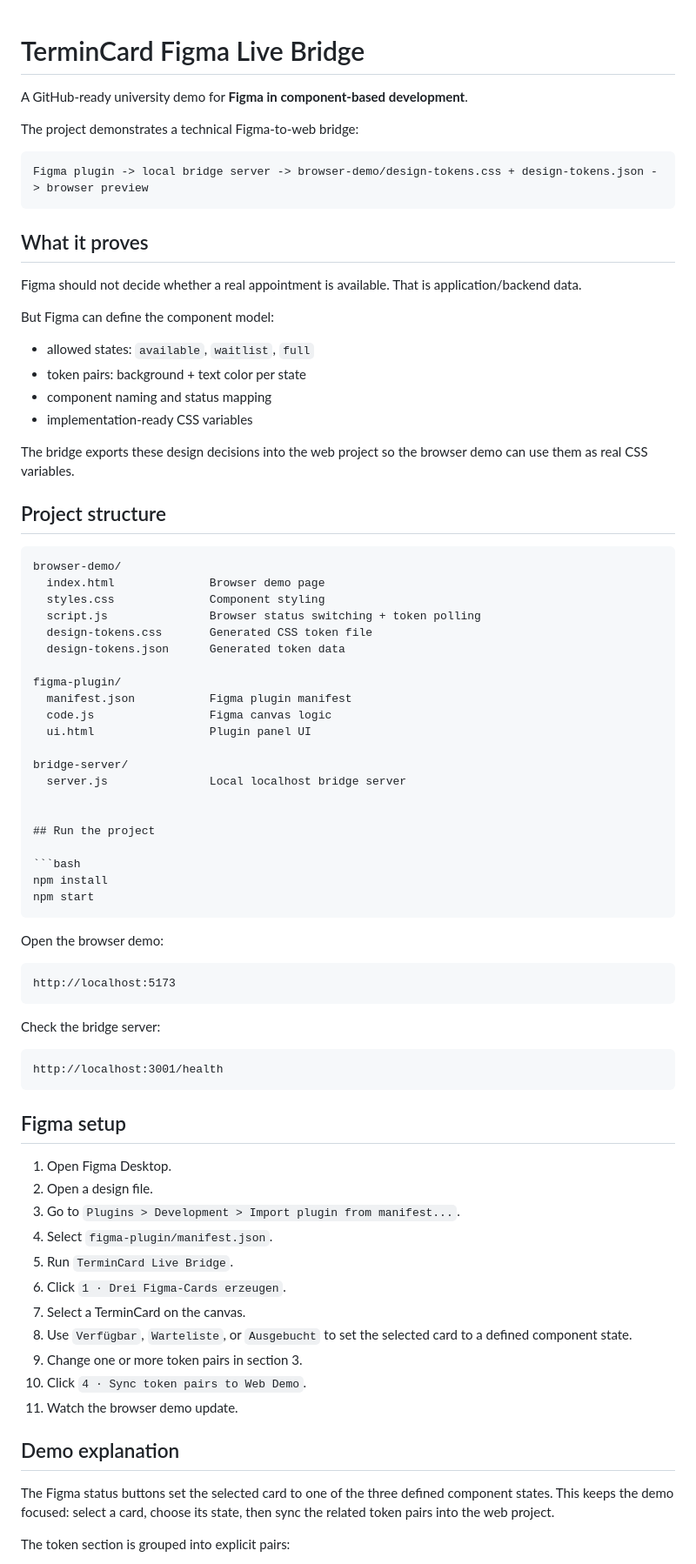
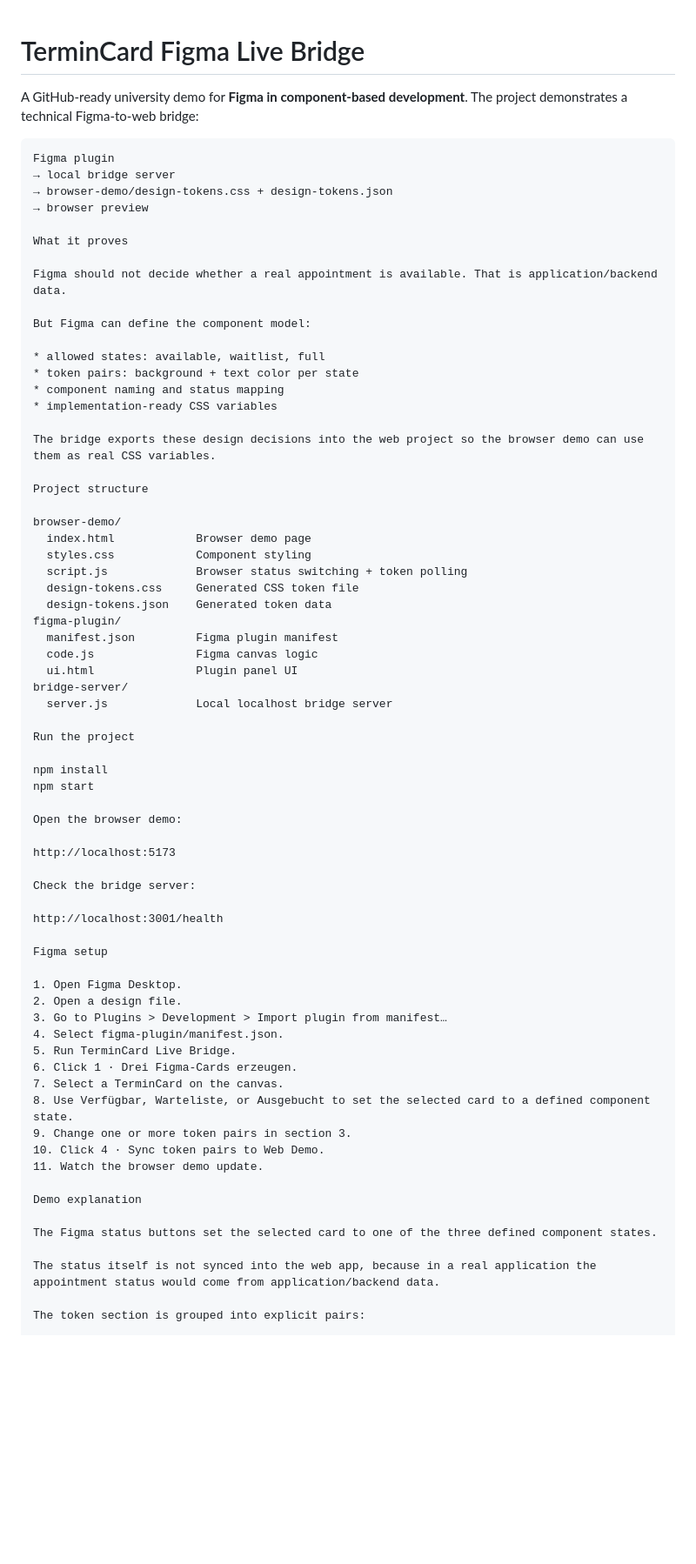
Before and after one commit to Melliim/termincard-figma-live-bridge, a Markdown page: README.md, the part around one of its changes. Shown at 87% size. Drawn GitHub-style; blank space fills up the shorter version.

````diff
--- a/README.md
+++ b/README.md
@@ -1,81 +1,72 @@
 # TerminCard Figma Live Bridge
+A GitHub-ready university demo for **Figma in component-based development**.
+The project demonstrates a technical Figma-to-web bridge:
+```txt
+Figma plugin
+→ local bridge server
+→ browser-demo/design-tokens.css + design-tokens.json
+→ browser preview
 
-A GitHub-ready university demo for **Figma in component-based development**.
-
-The project demonstrates a technical Figma-to-web bridge:
-
-```txt
-Figma plugin -> local bridge server -> browser-demo/design-tokens.css + design-tokens.json -> browser preview
-```
-
-## What it proves
+What it proves
 
 Figma should not decide whether a real appointment is available. That is application/backend data.
 
 But Figma can define the component model:
 
-- allowed states: `available`, `waitlist`, `full`
-- token pairs: background + text color per state
-- component naming and status mapping
-- implementation-ready CSS variables
+* allowed states: available, waitlist, full
+* token pairs: background + text color per state
+* component naming and status mapping
+* implementation-ready CSS variables
 
 The bridge exports these design decisions into the web project so the browser demo can use them as real CSS variables.
 
-## Project structure
+Project structure
 
-```txt
 browser-demo/
-  index.html              Browser demo page
-  styles.css              Component styling
-  script.js               Browser status switching + token polling
-  design-tokens.css       Generated CSS token file
-  design-tokens.json      Generated token data
+  index.html            Browser demo page
+  styles.css            Component styling
+  script.js             Browser status switching + token polling
+  design-tokens.css     Generated CSS token file
+  design-tokens.json    Generated token data
+figma-plugin/
+  manifest.json         Figma plugin manifest
+  code.js               Figma canvas logic
+  ui.html               Plugin panel UI
+bridge-server/
+  server.js             Local localhost bridge server
 
-figma-plugin/
-  manifest.json           Figma plugin manifest
-  code.js                 Figma canvas logic
-  ui.html                 Plugin panel UI
+Run the project
 
-bridge-server/
-  server.js               Local localhost bridge server
-
-
-## Run the project
-
-```bash
 npm install
 npm start
-```
 
 Open the browser demo:
 
-```txt
 http://localhost:5173
-```
 
 Check the bridge server:
 
-```txt
 http://localhost:3001/health
-```
 
-## Figma setup
+Figma setup
 
 1. Open Figma Desktop.
 2. Open a design file.
-3. Go to `Plugins > Development > Import plugin from manifest...`.
-4. Select `figma-plugin/manifest.json`.
-5. Run `TerminCard Live Bridge`.
-6. Click `1 · Drei Figma-Cards erzeugen`.
+3. Go to Plugins > Development > Import plugin from manifest…
+4. Select figma-plugin/manifest.json.
+5. Run TerminCard Live Bridge.
+6. Click 1 · Drei Figma-Cards erzeugen.
 7. Select a TerminCard on the canvas.
-8. Use `Verfügbar`, `Warteliste`, or `Ausgebucht` to set the selected card to a defined component state.
+8. Use Verfügbar, Warteliste, or Ausgebucht to set the selected card to a defined component state.
 9. Change one or more token pairs in section 3.
-10. Click `4 · Sync token pairs to Web Demo`.
+10. Click 4 · Sync token pairs to Web Demo.
 11. Watch the browser demo update.
 
-## Demo explanation
+Demo explanation
 
-The Figma status buttons set the selected card to one of the three defined component states. This keeps the demo focused: select a card, choose its state, then sync the related token pairs into the web project.
+The Figma status buttons set the selected card to one of the three defined component states.
+
+The status itself is not synced into the web app, because in a real application the appointment status would come from application/backend data.
 
 The token section is grouped into explicit pairs:
 
````
Also changed, not shown: other parts of README.md (+18 -16 lines).
